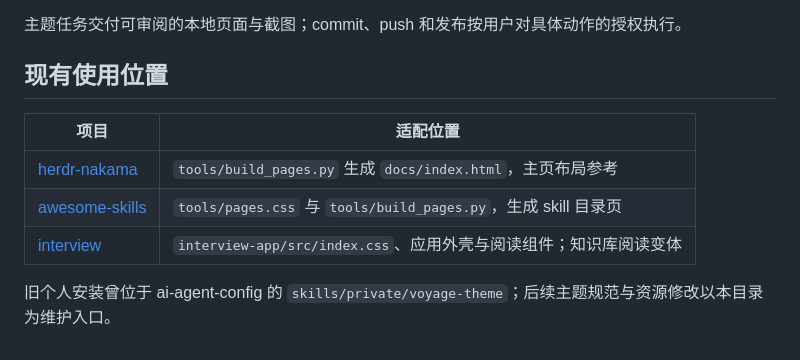
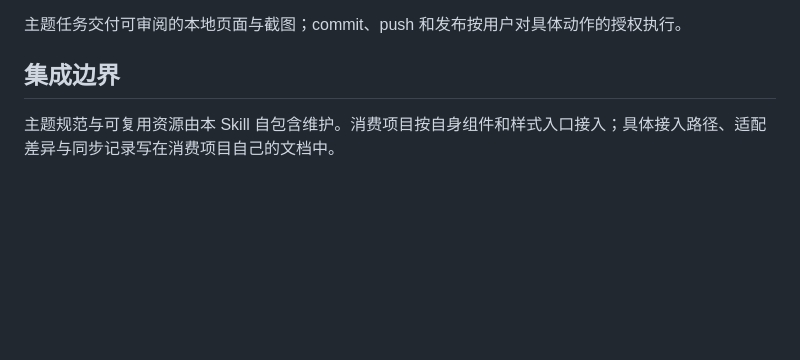
Before and after one commit to forsakesoul/awesome-skills, a Markdown page: voyage-theme/SKILL.md, the part around the change. Rendered like a GitHub page; blank space fills up the shorter version.

Commit message:
docs(theme): 移除通用主题中的消费项目路径
移除消费仓库路径清单与个人安装历史，将接入记录归还消费项目维护。
验证：主题资源无相关路径引用，资源链接与页面过期检查通过。

```diff
--- a/voyage-theme/SKILL.md
+++ b/voyage-theme/SKILL.md
@@ -39,12 +39,6 @@ description: 为项目主页、文档与知识库应用使用航海手账主题
 
 主题任务交付可审阅的本地页面与截图；commit、push 和发布按用户对具体动作的授权执行。
 
-## 现有使用位置
+## 集成边界
 
-| 项目 | 适配位置 |
-| --- | --- |
-| [herdr-nakama](https://github.com/forsakesoul/herdr-nakama) | `tools/build_pages.py` 生成 `docs/index.html`，主页布局参考 |
-| [awesome-skills](https://github.com/forsakesoul/awesome-skills) | `tools/pages.css` 与 `tools/build_pages.py`，生成 skill 目录页 |
-| [interview](https://github.com/forsakesoul/interview) | `interview-app/src/index.css`、应用外壳与阅读组件；知识库阅读变体 |
-
-旧个人安装曾位于 ai-agent-config 的 `skills/private/voyage-theme`；后续主题规范与资源修改以本目录为维护入口。
+主题规范与可复用资源由本 Skill 自包含维护。消费项目按自身组件和样式入口接入；具体接入路径、适配差异与同步记录写在消费项目自己的文档中。
```
